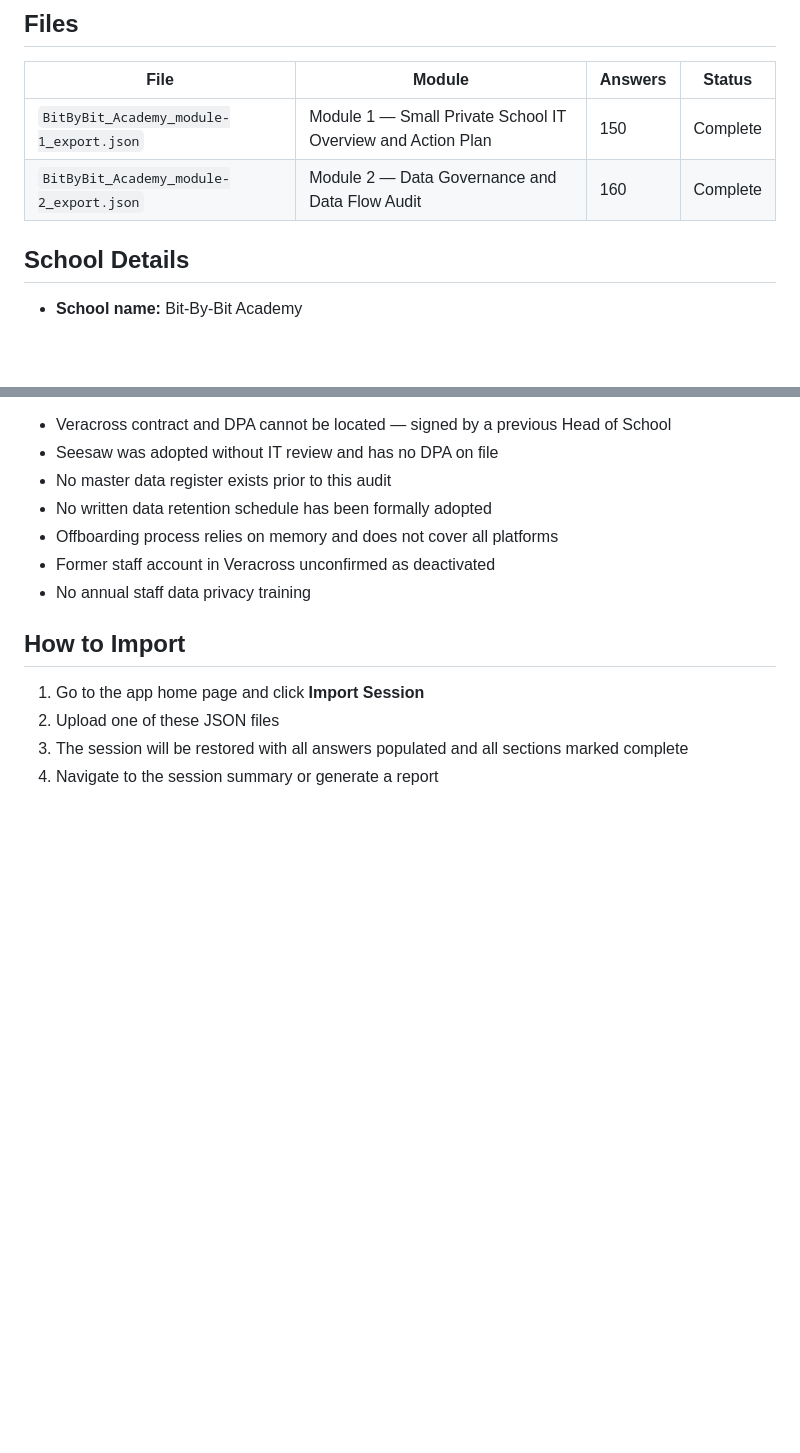
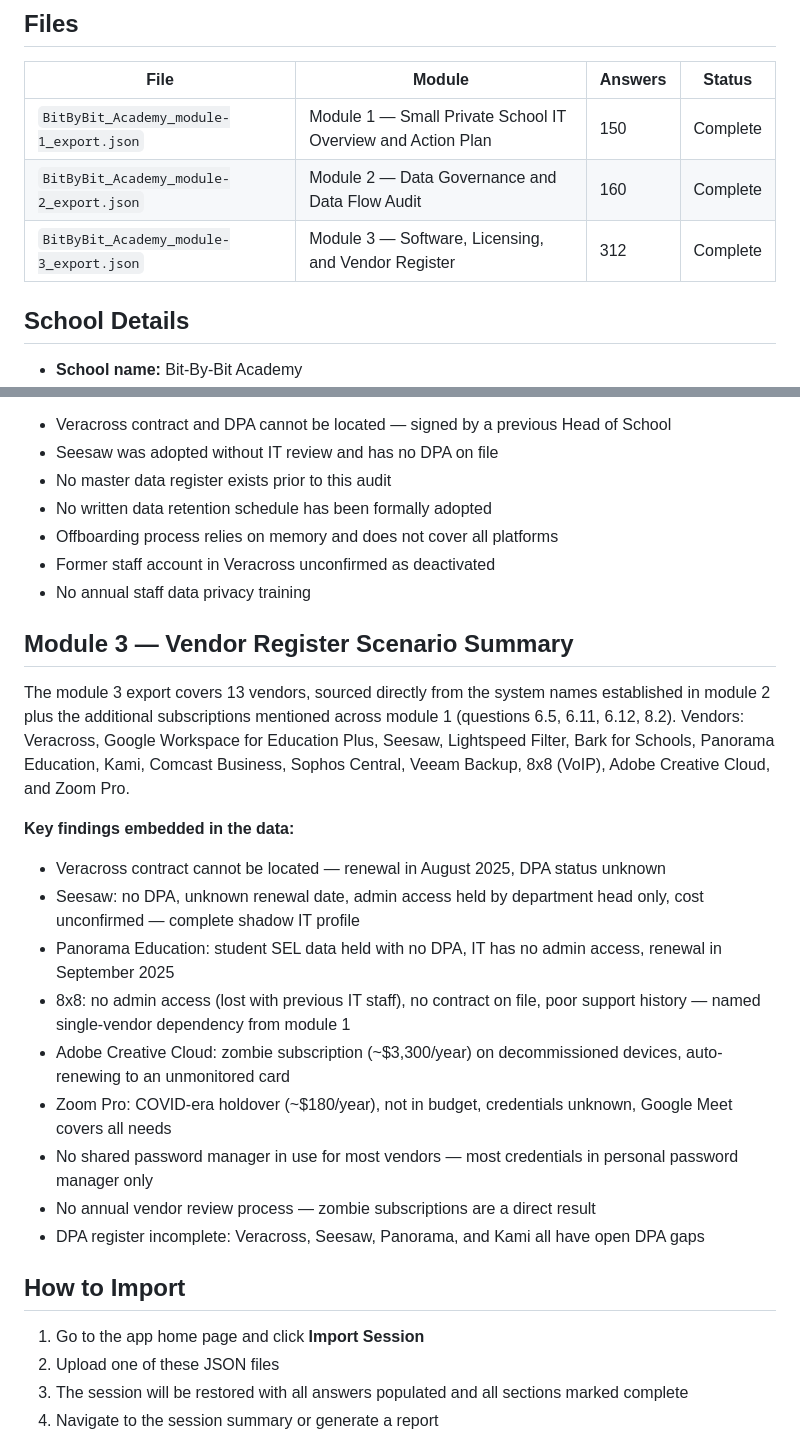
Before and after one commit to biermanj-dkja/ITREVIEW, a Markdown page: DESIGNDOCS/README-TESTDATA.md, 2 parts joined by grey strips. Drawn GitHub-style; blank space fills up the shorter version.

```diff
--- a/DESIGNDOCS/README-TESTDATA.md
+++ b/DESIGNDOCS/README-TESTDATA.md
@@ -8,6 +8,7 @@ Completed assessment exports for use in import/export testing. These files can b
 |---|---|---|---|
 | `BitByBit_Academy_module-1_export.json` | Module 1 — Small Private School IT Overview and Action Plan | 150 | Complete |
 | `BitByBit_Academy_module-2_export.json` | Module 2 — Data Governance and Data Flow Audit | 160 | Complete |
+| `BitByBit_Academy_module-3_export.json` | Module 3 — Software, Licensing, and Vendor Register | 312 | Complete |
 
 ## School Details
 
@@ -45,6 +46,22 @@ The module 2 export covers 5 systems: Veracross (SIS), Google Workspace, Seesaw,
 - Former staff account in Veracross unconfirmed as deactivated
 - No annual staff data privacy training
 
+
+## Module 3 — Vendor Register Scenario Summary
+
+The module 3 export covers 13 vendors, sourced directly from the system names established in module 2 plus the additional subscriptions mentioned across module 1 (questions 6.5, 6.11, 6.12, 8.2). Vendors: Veracross, Google Workspace for Education Plus, Seesaw, Lightspeed Filter, Bark for Schools, Panorama Education, Kami, Comcast Business, Sophos Central, Veeam Backup, 8x8 (VoIP), Adobe Creative Cloud, and Zoom Pro.
+
+**Key findings embedded in the data:**
+- Veracross contract cannot be located — renewal in August 2025, DPA status unknown
+- Seesaw: no DPA, unknown renewal date, admin access held by department head only, cost unconfirmed — complete shadow IT profile
+- Panorama Education: student SEL data held with no DPA, IT has no admin access, renewal in September 2025
+- 8x8: no admin access (lost with previous IT staff), no contract on file, poor support history — named single-vendor dependency from module 1
+- Adobe Creative Cloud: zombie subscription (~$3,300/year) on decommissioned devices, auto-renewing to an unmonitored card
+- Zoom Pro: COVID-era holdover (~$180/year), not in budget, credentials unknown, Google Meet covers all needs
+- No shared password manager in use for most vendors — most credentials in personal password manager only
+- No annual vendor review process — zombie subscriptions are a direct result
+- DPA register incomplete: Veracross, Seesaw, Panorama, and Kami all have open DPA gaps
+
 ## How to Import
 
 1. Go to the app home page and click **Import Session**
```
